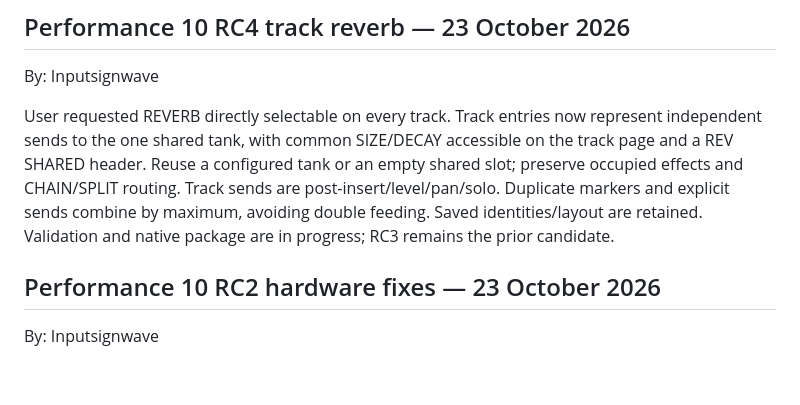
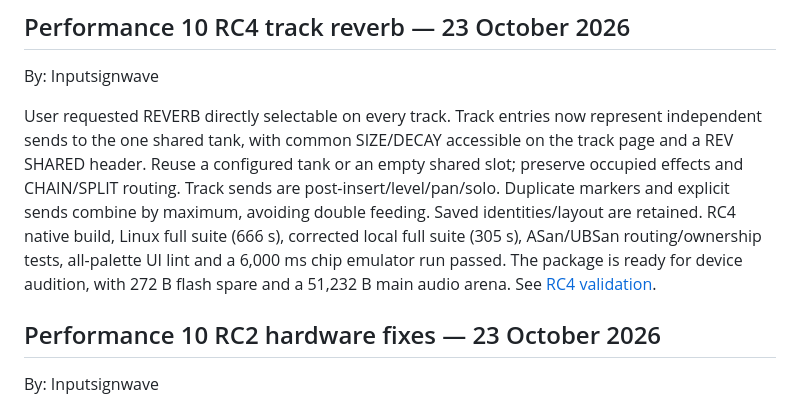
Before and after one commit to jamesusmusic/fm1-studio-tess, a Markdown page: development/ROADMAP.md, the part around the change. Drawn GitHub-style; blank space fills up the shorter version.

Commit message:
Document completed RC4 per-track Reverb validation and install candidate [skip ci]

```diff
--- a/development/ROADMAP.md
+++ b/development/ROADMAP.md
@@ -19,7 +19,11 @@ accessible on the track page and a REV SHARED header. Reuse a configured tank
 or an empty shared slot; preserve occupied effects and CHAIN/SPLIT routing.
 Track sends are post-insert/level/pan/solo. Duplicate markers and explicit sends
 combine by maximum, avoiding double feeding. Saved identities/layout are retained.
-Validation and native package are in progress; RC3 remains the prior candidate.
+RC4 native build, Linux full suite (666 s), corrected local full suite (305 s),
+ASan/UBSan routing/ownership tests, all-palette UI lint and a 6,000 ms chip
+emulator run passed. The package is ready for device audition, with 272 B flash
+spare and a 51,232 B main audio arena.
+See [RC4 validation](docs/PERFORMANCE10_RC4_VALIDATION.md).
 
 ## Performance 10 RC2 hardware fixes — 23 October 2026
 
```
Also changed, not shown: development/docs/PERFORMANCE10_RC4_VALIDATION.md (added, +120 -0 lines).
